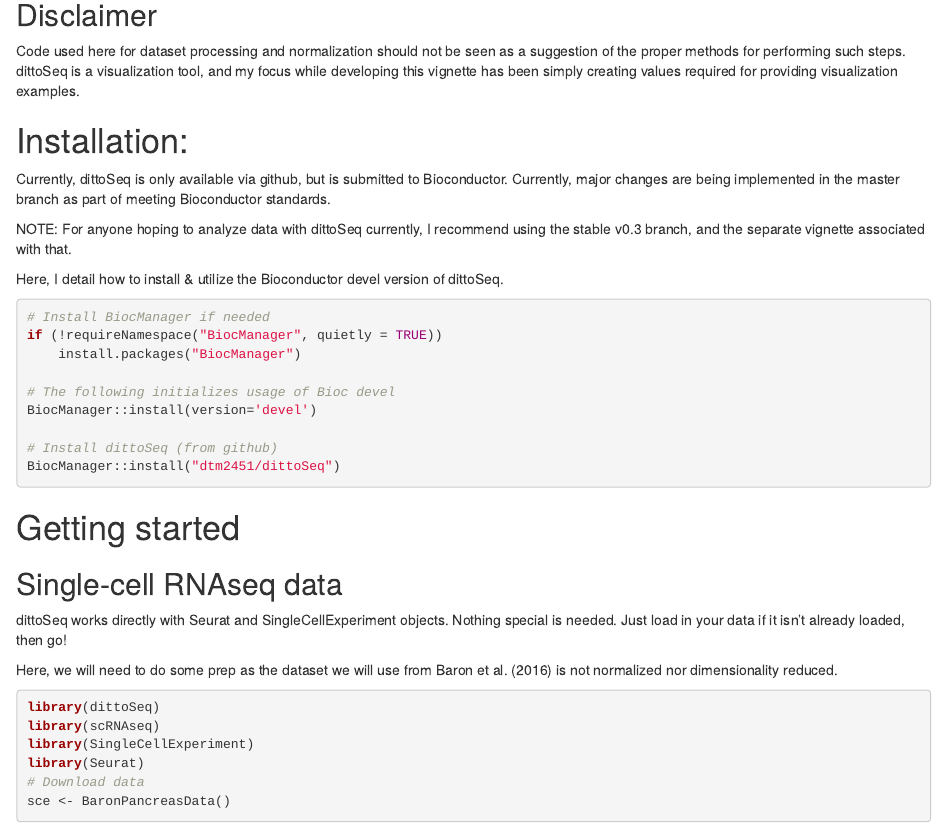
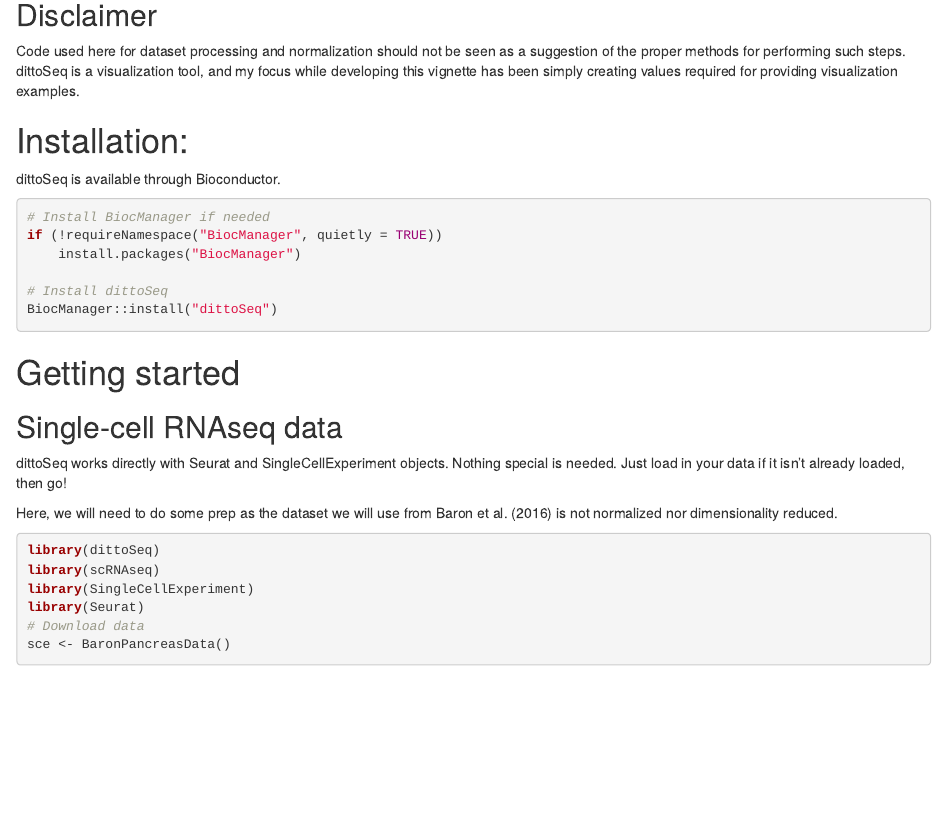
Before and after one commit to dtm2451/dittoSeq, an R Markdown document (vignettes/dittoSeq.Rmd): the page in a window 1100 px wide, from 830 px down. Rendered offline with R 4.5, knitr and Pandoc, with nearby package versions; drawn as R Markdown's standard HTML page in place of the format the file asks for; code that draws random numbers runs with fixed seeds of ours; some code elsewhere in the file could not run offline.

Commit message:
Continued doc updates + minor bug fix in multi_dittoPlot
Bug fix: added the `xlab` variable into the call the dittoPlot so that it could actually be controlled.

````diff
--- a/vignettes/dittoSeq.Rmd
+++ b/vignettes/dittoSeq.Rmd
@@ -73,26 +73,15 @@ creating values required for providing visualization examples.
 
 # Installation:
 
-Currently, dittoSeq is only available via github, but is submitted to
-Bioconductor. Currently, major changes are being implemented in the master
-branch as part of meeting Bioconductor standards.
-
-NOTE: For anyone hoping to analyze data with dittoSeq currently, I recommend
-using the stable v0.3 branch, and the separate vignette associated with that.
-
-Here, I detail how to install & utilize the Bioconductor devel version of
-dittoSeq.
+dittoSeq is available through Bioconductor.
 
 ```{r, eval=FALSE}
 # Install BiocManager if needed
 if (!requireNamespace("BiocManager", quietly = TRUE))
     install.packages("BiocManager")
 
-# The following initializes usage of Bioc devel
-BiocManager::install(version='devel')
-
-# Install dittoSeq (from github)
-BiocManager::install("dtm2451/dittoSeq")
+# Install dittoSeq
+BiocManager::install("dittoSeq")
 ```
 
 # Getting started
````
Also changed, not shown: R/Demuxlet_Tools.R (+25 -17 lines), R/dittoPlot.R (+59 -42 lines), 5 other files.
